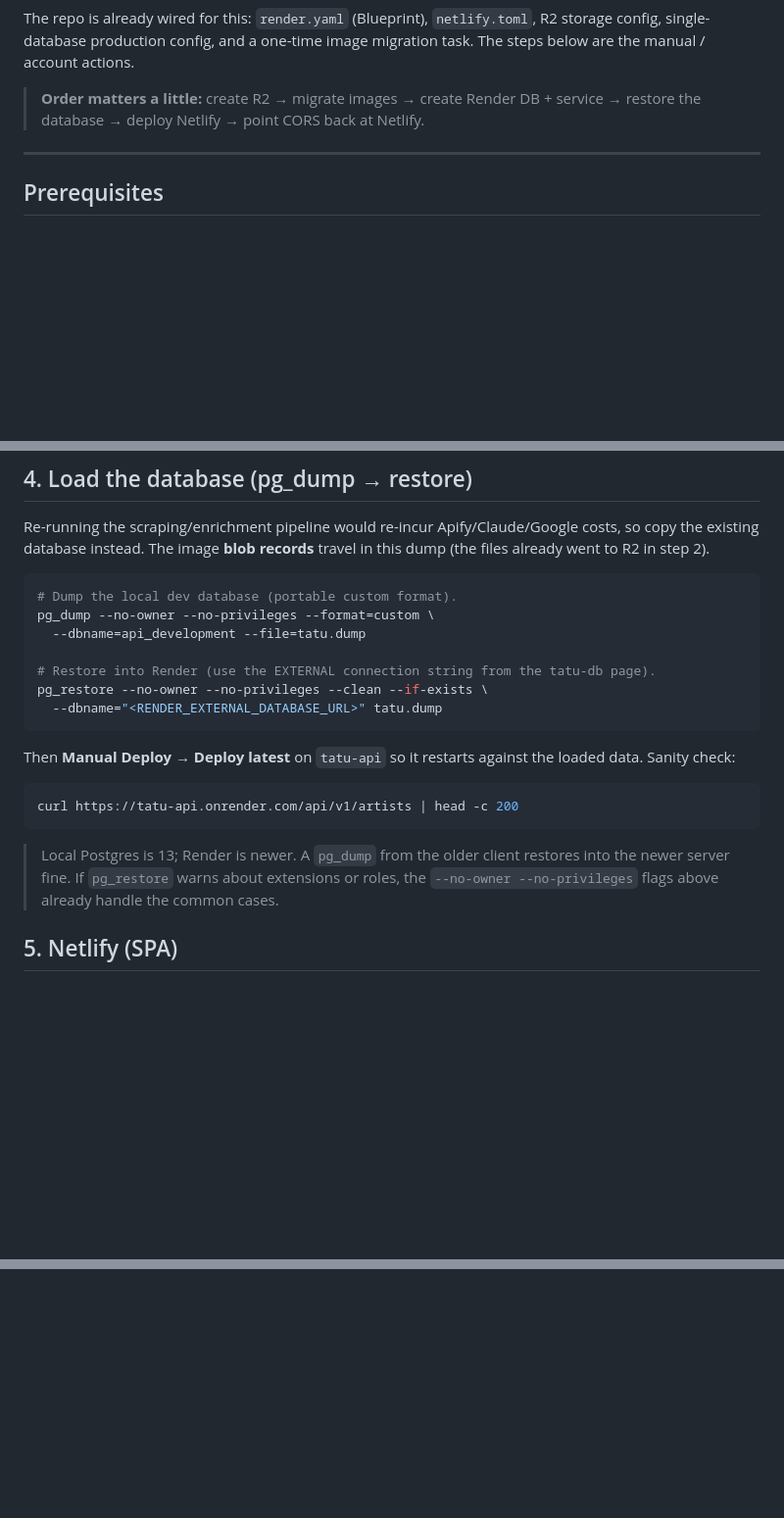
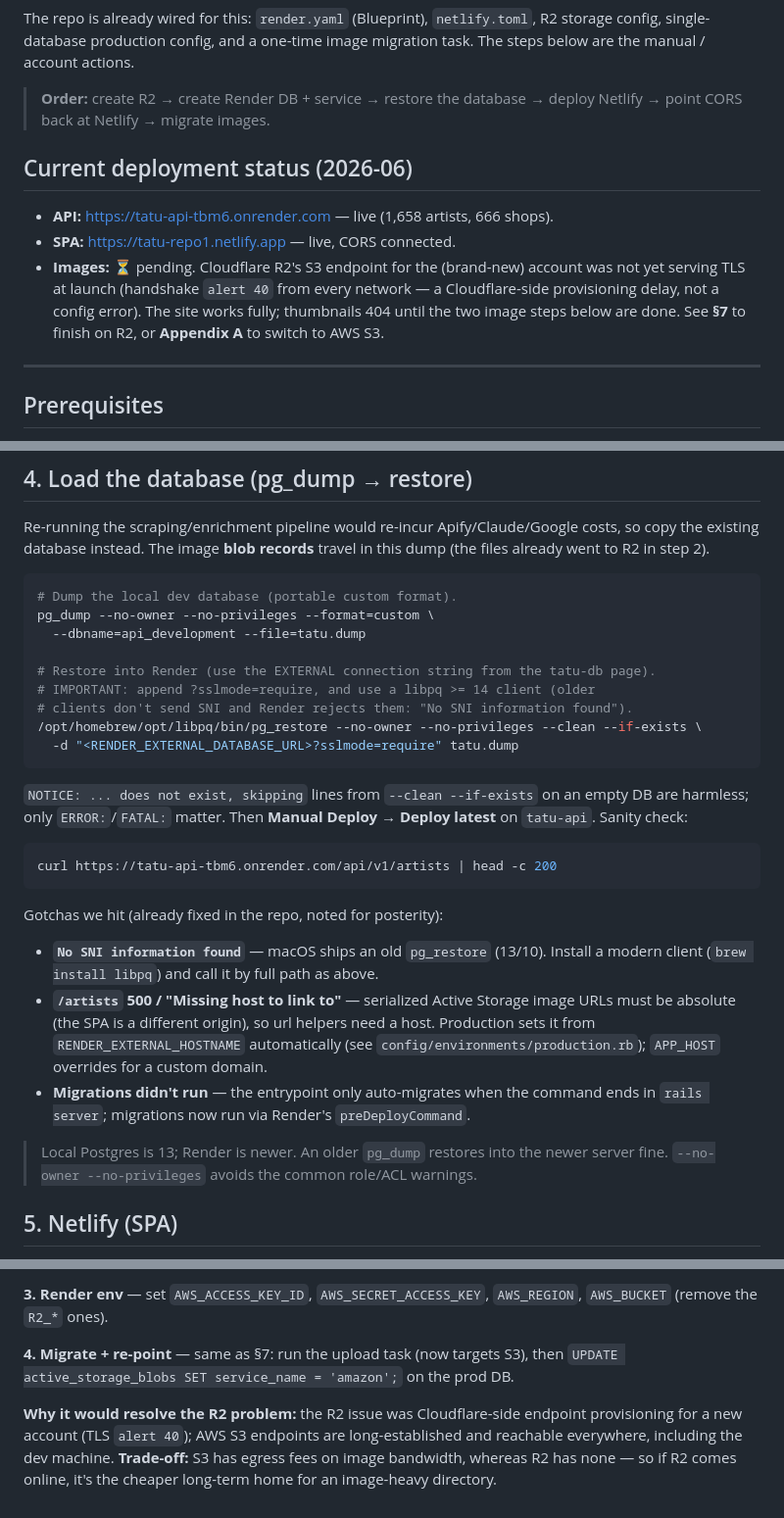
Before and after one commit to acordivari/tatu-repo, a Markdown page: DEPLOY.md, 3 parts joined by grey strips. Shown at 98% size. GitHub-like rendering; blank space fills up the shorter version.

````diff
--- a/DEPLOY.md
+++ b/DEPLOY.md
@@ -18,8 +18,18 @@ The repo is already wired for this: `render.yaml` (Blueprint), `netlify.toml`,
 R2 storage config, single-database production config, and a one-time image
 migration task. The steps below are the manual / account actions.
 
-> **Order matters a little:** create R2 → migrate images → create Render DB +
-> service → restore the database → deploy Netlify → point CORS back at Netlify.
+> **Order:** create R2 → create Render DB + service → restore the database →
+> deploy Netlify → point CORS back at Netlify → migrate images.
+
+## Current deployment status (2026-06)
+
+- **API:** https://tatu-api-tbm6.onrender.com — live (1,658 artists, 666 shops).
+- **SPA:** https://tatu-repo1.netlify.app — live, CORS connected.
+- **Images:** ⏳ pending. Cloudflare R2's S3 endpoint for the (brand-new)
+  account was not yet serving TLS at launch (handshake `alert 40` from every
+  network — a Cloudflare-side provisioning delay, not a config error). The site
+  works fully; thumbnails 404 until the two image steps below are done. See
+  **§7** to finish on R2, or **Appendix A** to switch to AWS S3.
 
 ---
 
@@ -81,21 +91,34 @@ pg_dump --no-owner --no-privileges --format=custom \
   --dbname=api_development --file=tatu.dump
 
 # Restore into Render (use the EXTERNAL connection string from the tatu-db page).
-pg_restore --no-owner --no-privileges --clean --if-exists \
-  --dbname="<RENDER_EXTERNAL_DATABASE_URL>" tatu.dump
+# IMPORTANT: append ?sslmode=require, and use a libpq >= 14 client (older
+# clients don't send SNI and Render rejects them: "No SNI information found").
+/opt/homebrew/opt/libpq/bin/pg_restore --no-owner --no-privileges --clean --if-exists \
+  -d "<RENDER_EXTERNAL_DATABASE_URL>?sslmode=require" tatu.dump
 ```
 
-Then **Manual Deploy → Deploy latest** on `tatu-api` so it restarts against the
-loaded data. Sanity check:
+`NOTICE: ... does not exist, skipping` lines from `--clean --if-exists` on an
+empty DB are harmless; only `ERROR:`/`FATAL:` matter. Then **Manual Deploy →
+Deploy latest** on `tatu-api`. Sanity check:
 
 ```bash
-curl https://tatu-api.onrender.com/api/v1/artists | head -c 200
+curl https://tatu-api-tbm6.onrender.com/api/v1/artists | head -c 200
 ```
 
-> Local Postgres is 13; Render is newer. A `pg_dump` from the older client
-> restores into the newer server fine. If `pg_restore` warns about extensions
-> or roles, the `--no-owner --no-privileges` flags above already handle the
-> common cases.
+Gotchas we hit (already fixed in the repo, noted for posterity):
+- **`No SNI information found`** — macOS ships an old `pg_restore` (13/10). Install
+  a modern client (`brew install libpq`) and call it by full path as above.
+- **`/artists` 500 / "Missing host to link to"** — serialized Active Storage
+  image URLs must be absolute (the SPA is a different origin), so url helpers
+  need a host. Production sets it from `RENDER_EXTERNAL_HOSTNAME` automatically
+  (see `config/environments/production.rb`); `APP_HOST` overrides for a custom
+  domain.
+- **Migrations didn't run** — the entrypoint only auto-migrates when the command
+  ends in `rails server`; migrations now run via Render's `preDeployCommand`.
+
+> Local Postgres is 13; Render is newer. An older `pg_dump` restores into the
+> newer server fine. `--no-owner --no-privileges` avoids the common role/ACL
+> warnings.
 
 ## 5. Netlify (SPA)
 
@@ -137,0 +217,11 @@ Done. 🖤
+**3. Render env** — set `AWS_ACCESS_KEY_ID`, `AWS_SECRET_ACCESS_KEY`,
+`AWS_REGION`, `AWS_BUCKET` (remove the `R2_*` ones).
+
+**4. Migrate + re-point** — same as §7: run the upload task (now targets S3),
+then `UPDATE active_storage_blobs SET service_name = 'amazon';` on the prod DB.
+
+**Why it would resolve the R2 problem:** the R2 issue was Cloudflare-side
+endpoint provisioning for a new account (TLS `alert 40`); AWS S3 endpoints are
+long-established and reachable everywhere, including the dev machine. **Trade-off:**
+S3 has egress fees on image bandwidth, whereas R2 has none — so if R2 comes
+online, it's the cheaper long-term home for an image-heavy directory.
````
Also changed, not shown: other parts of DEPLOY.md (+59 -3 lines).
